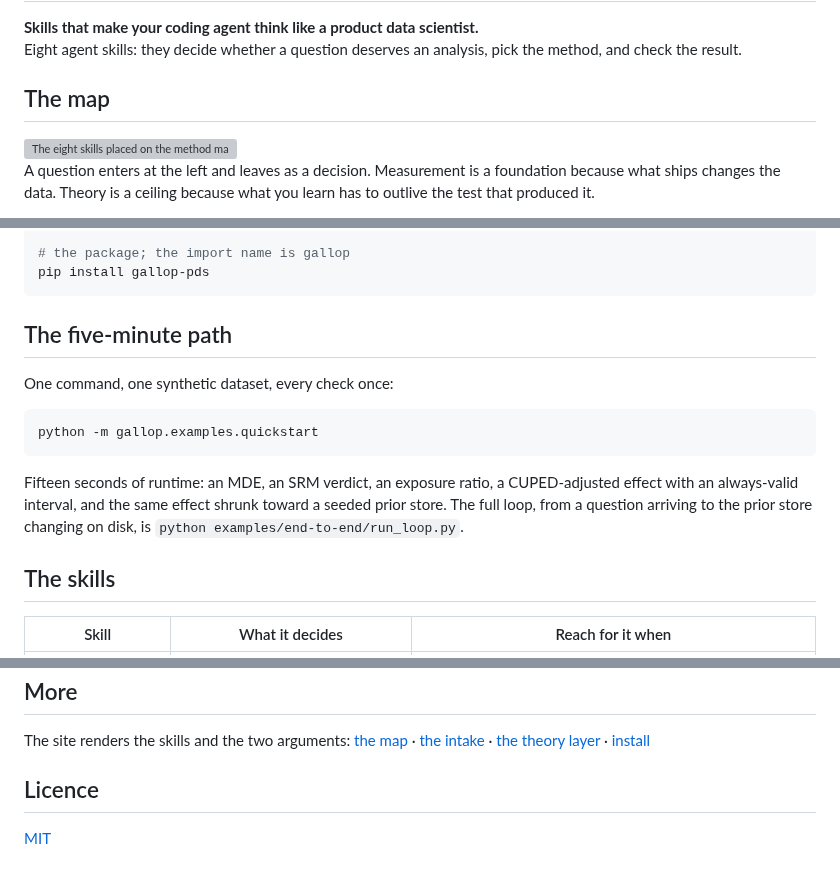
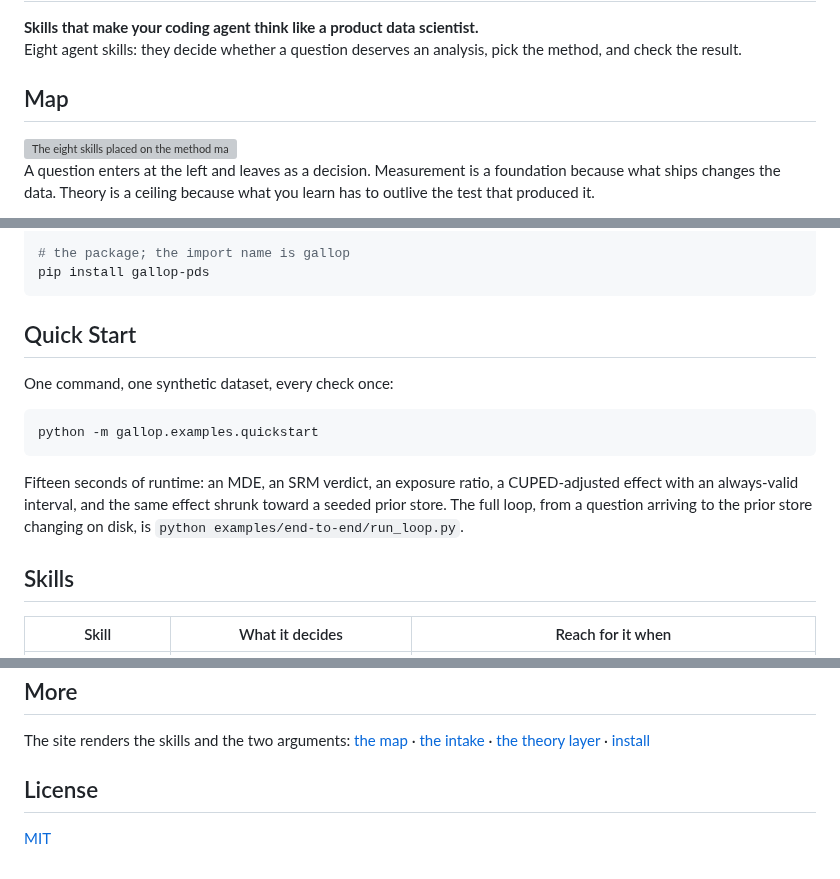
Before and after one commit to 0trm/gallop, a Markdown page: README.md, 3 parts joined by grey strips. GitHub-like rendering; grey boxes are pictures that could not be loaded.

````diff
--- a/README.md
+++ b/README.md
@@ -7,7 +7,7 @@
 **Skills that make your coding agent think like a product data scientist.** <br>
 Eight agent skills: they decide whether a question deserves an analysis, pick the method, and check the result.
 
-## The map
+## Map
 
 <picture>
   <source media="(prefers-color-scheme: dark)" srcset="site/figures/skills-map-dark.svg">
@@ -42,7 +42,7 @@ cp -r gallop/skills/reading-experiments .claude/skills/
 pip install gallop-pds
 ```
 
-## The five-minute path
+## Quick Start
 
 One command, one synthetic dataset, every check once:
 
@@ -52,7 +52,7 @@ python -m gallop.examples.quickstart
 
 Fifteen seconds of runtime: an MDE, an SRM verdict, an exposure ratio, a CUPED-adjusted effect with an always-valid interval, and the same effect shrunk toward a seeded prior store. The full loop, from a question arriving to the prior store changing on disk, is `python examples/end-to-end/run_loop.py`.
 
-## The skills
+## Skills
 
 <!-- skills-table:begin (generated by site/build.py; do not edit) -->
 | Skill | What it decides | Reach for it when |
@@ -75,6 +75,6 @@ The site renders the skills and the two arguments:
 [the theory layer](https://0trm.github.io/gallop/theory/) ·
 [install](https://0trm.github.io/gallop/install/)
 
-## Licence
+## License
 
 [MIT](LICENSE)
````
